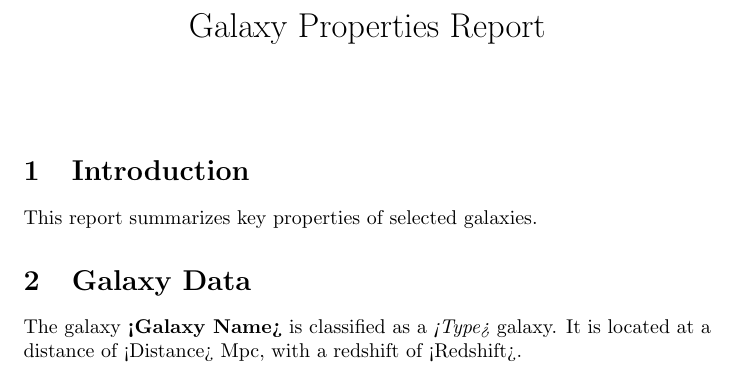
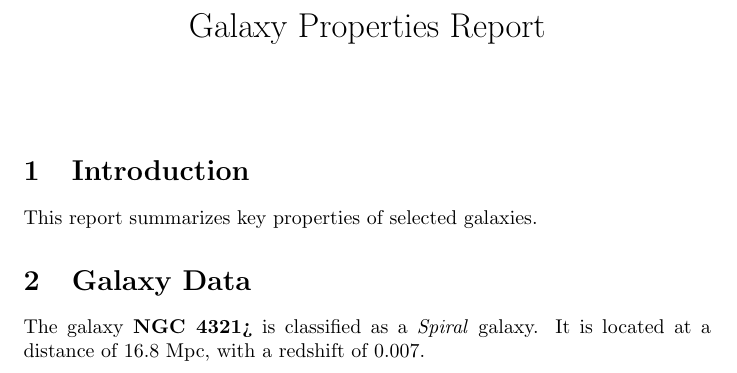
Before and after one commit to sjfortuna/github-training, a LaTeX document (report.tex): part of the page, cut so that both start at the same text. Compiled offline with pdfLaTeX.

Commit message:
Update report.tex with galaxy info
I included the information about the galaxy.

```diff
--- a/report.tex
+++ b/report.tex
@@ -11,7 +11,7 @@
 This report summarizes key properties of selected galaxies.
 
 \section{Galaxy Data}
-The galaxy \textbf{<Galaxy Name>} is classified as a \textit{<Type>} galaxy.
-It is located at a distance of <Distance> Mpc, with a redshift of <Redshift>.
+The galaxy \textbf{NGC 4321>} is classified as a \textit{Spiral} galaxy.
+It is located at a distance of 16.8 Mpc, with a redshift of 0.007.
 
 \end{document}
```
